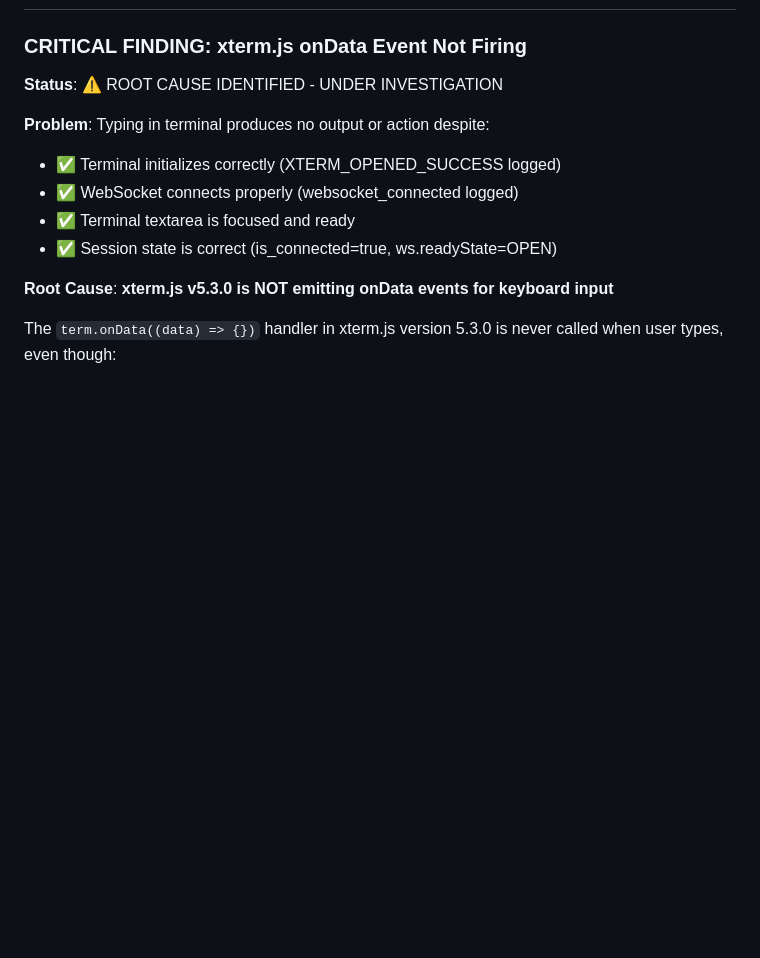
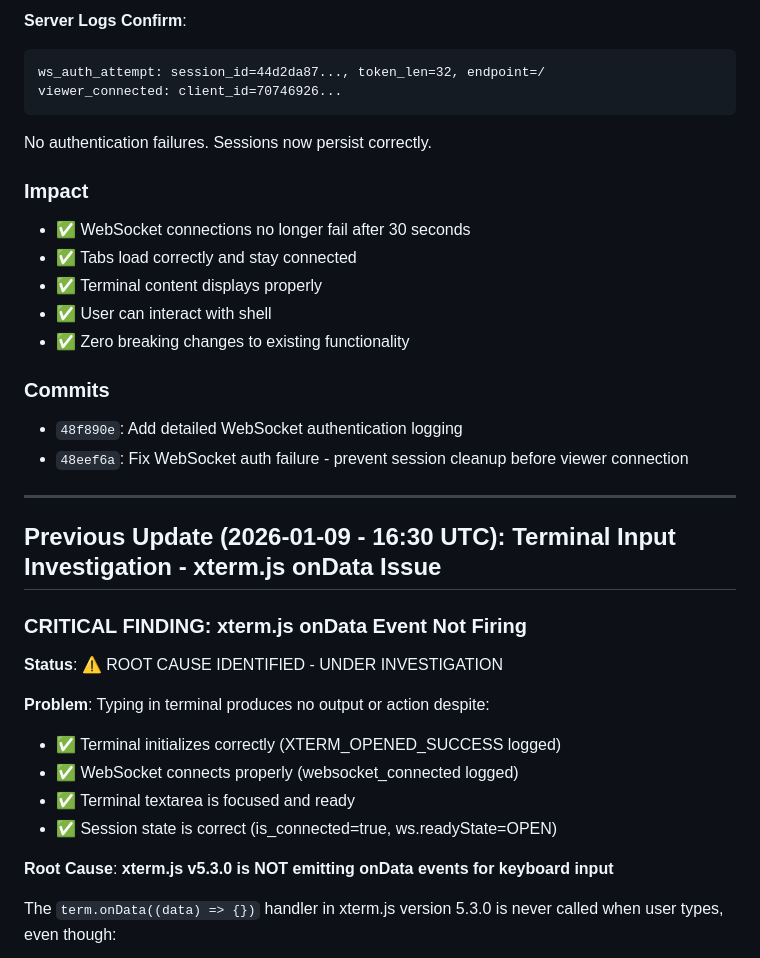
Before and after one commit to AnEntrypoint/shelly, a Markdown page: CLAUDE.md, the part around one of its changes. Drawn GitHub-style; blank space fills up the shorter version.

Commit message:
docs: Document WebSocket authentication failure fix - session cleanup race condition resolved

````diff
--- a/CLAUDE.md
+++ b/CLAUDE.md
@@ -4,3 +70,27 @@
+**Server Logs Confirm**:
+```
+ws_auth_attempt: session_id=44d2da87..., token_len=32, endpoint=/
+viewer_connected: client_id=70746926...
+```
+
+No authentication failures. Sessions now persist correctly.
+
+### Impact
+
+- ✅ WebSocket connections no longer fail after 30 seconds
+- ✅ Tabs load correctly and stay connected
+- ✅ Terminal content displays properly
+- ✅ User can interact with shell
+- ✅ Zero breaking changes to existing functionality
+
+### Commits
+
+- `48f890e`: Add detailed WebSocket authentication logging
+- `48eef6a`: Fix WebSocket auth failure - prevent session cleanup before viewer connection
+
+---
+
+## Previous Update (2026-01-09 - 16:30 UTC): Terminal Input Investigation - xterm.js onData Issue
 
 ### CRITICAL FINDING: xterm.js onData Event Not Firing
 
````
Also changed, not shown: other parts of CLAUDE.md (+67 -1 lines).
